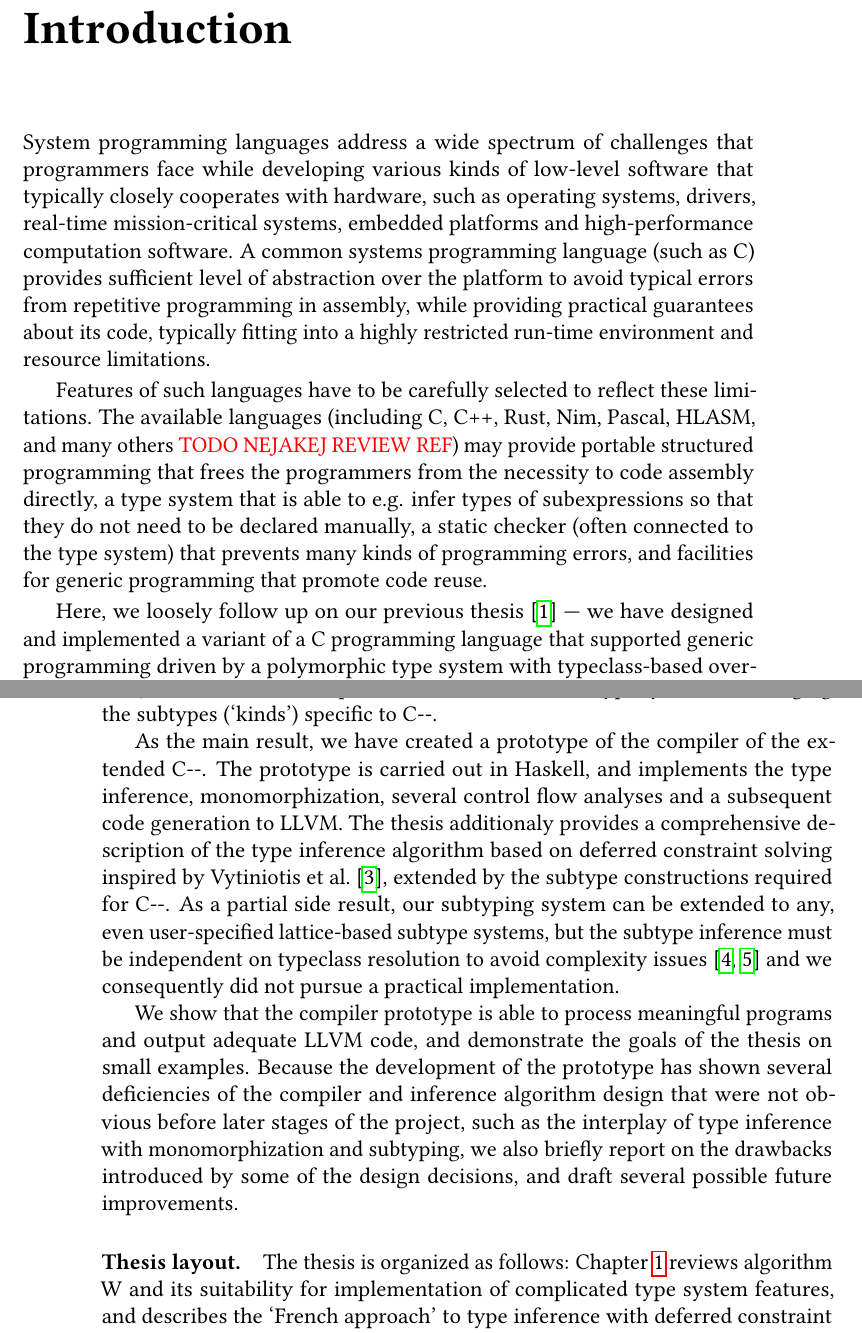
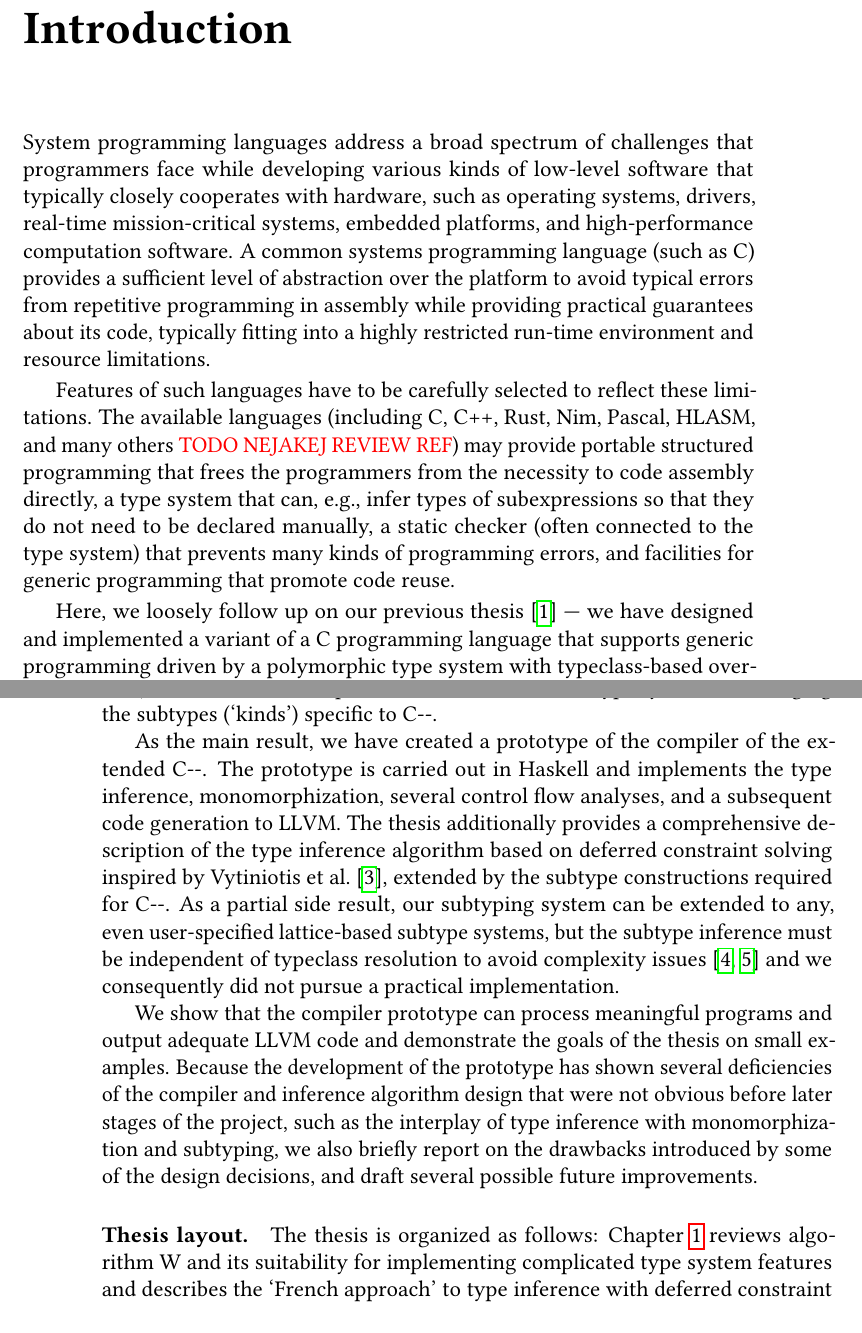
Before and after one commit to jiriklepl/masters-thesis-text, a LaTeX thesis (thesis.tex, which reads intro.tex): two parts of pages 13 and 14 of 108, joined at a grey line, cut so that both start at the same text, the shorter picture padded with empty space. Compiled offline with pdfLaTeX.

Commit message:
intro grmrl

```diff
--- a/intro.tex
+++ b/intro.tex
@@ -1,26 +1,25 @@
-
 \chapwithtoc{Introduction}
 
-System programming languages address a wide spectrum of challenges that programmers face while developing various kinds of low-level software that typically closely cooperates with hardware, such as operating systems, drivers, real-time mission-critical systems, embedded platforms and high-performance computation software.
-A common systems programming language (such as C) provides sufficient level of abstraction over the platform to avoid typical errors from repetitive programming in assembly, while providing practical guarantees about its code, typically fitting into a highly restricted run-time environment and resource limitations.
+System programming languages address a broad spectrum of challenges that programmers face while developing various kinds of low-level software that typically closely cooperates with hardware, such as operating systems, drivers, real-time mission-critical systems, embedded platforms, and high-performance computation software.
+A common systems programming language (such as C) provides a sufficient level of abstraction over the platform to avoid typical errors from repetitive programming in assembly while providing practical guarantees about its code, typically fitting into a highly restricted run-time environment and resource limitations.
 
 Features of such languages have to be carefully selected to reflect these limitations.
-The available languages (including C, C++, Rust, Nim, Pascal, HLASM, and many others \xxx{TODO NEJAKEJ REVIEW REF}) may provide portable structured programming that frees the programmers from the necessity to code assembly directly, a type system that is able to e.g. infer types of subexpressions so that they do not need to be declared manually, a static checker (often connected to the type system) that prevents many kinds of programming errors, and facilities for generic programming that promote code reuse.
+The available languages (including C, C++, Rust, Nim, Pascal, HLASM, and many others \xxx{TODO NEJAKEJ REVIEW REF}) may provide portable structured programming that frees the programmers from the necessity to code assembly directly, a type system that can, e.g., infer types of subexpressions so that they do not need to be declared manually, a static checker (often connected to the type system) that prevents many kinds of programming errors, and facilities for generic programming that promote code reuse.
 
-Here, we loosely follow up on our previous thesis~\cite{klepl2020type} --- we have designed and implemented a variant of a C programming language that supported generic programming driven by a polymorphic type system with typeclass-based overloading.
+Here, we loosely follow up on our previous thesis~\cite{klepl2020type} --- we have designed and implemented a variant of a C programming language that supports generic programming driven by a polymorphic type system with typeclass-based overloading.
 The system worked, but we have identified several challenges.
 Mainly, the type inference for record type members and const-qualifiers would require a type system much stronger than the originally used THIH~\cite{jones1999typing}, and the base language (C) lacked support for more flexible control flow constructions.
 
-The main goal of this thesis is to address these challenges: We extend \cmm, a low-level C-like programming language that was designed as a backend for Haskell compilers, by constructions that allow the programmers to express typeclass-based overloading with multi-parameter typeclasses. That gives the type system sufficient power to infer types of complicated language constructions, including the typed record accesses. To this language, we add a simple typeclass-driven system for automated resource management (similar to resource initialization in C++), and describe and implement an extension of the type system for managing the subtypes (`kinds') specific to \cmm.
+The main goal of this thesis is to address these challenges: We extend \cmm, a low-level C-like programming language that was designed as a backend for Haskell compilers, by constructions that allow the programmers to express typeclass-based overloading with multi-parameter typeclasses. That gives the type system sufficient power to infer types of complicated language constructions, including the typed record accesses. To this language, we add a simple typeclass-driven system for automated resource management (similar to resource initialization in C++) and describe and implement an extension of the type system for managing the subtypes (`kinds') specific to \cmm.
 
-As the main result, we have created a prototype of the compiler of the extended \cmm. The prototype is carried out in Haskell, and implements the type inference, monomorphization, several control flow analyses and a subsequent code generation to LLVM. The thesis additionaly provides a comprehensive description of the type inference algorithm based on deferred constraint solving inspired by \citet{vytiniotis2011outsidein}, extended by the subtype constructions required for \cmm. As a partial side result, our subtyping system can be extended to any, even user-specified lattice-based subtype systems, but the subtype inference must be independent on typeclass resolution to avoid complexity issues~\cite{tiuryn1992subtype,frey1997subtype} and we consequently did not pursue a practical implementation.
+As the main result, we have created a prototype of the compiler of the extended \cmm. The prototype is carried out in Haskell and implements the type inference, monomorphization, several control flow analyses, and a subsequent code generation to LLVM. The thesis additionally provides a comprehensive description of the type inference algorithm based on deferred constraint solving inspired by \citet{vytiniotis2011outsidein}, extended by the subtype constructions required for \cmm. As a partial side result, our subtyping system can be extended to any, even user-specified lattice-based subtype systems, but the subtype inference must be independent of typeclass resolution to avoid complexity issues~\cite{tiuryn1992subtype,frey1997subtype} and we consequently did not pursue a practical implementation.
 
-We show that the compiler prototype is able to process meaningful programs and output adequate LLVM code, and demonstrate the goals of the thesis on small examples. Because the development of the prototype has shown several deficiencies of the compiler and inference algorithm design that were not obvious before later stages of the project, such as the interplay of type inference with monomorphization and subtyping, we also briefly report on the drawbacks introduced by some of the design decisions, and draft several possible future improvements.
+We show that the compiler prototype can process meaningful programs and output adequate LLVM code and demonstrate the goals of the thesis on small examples. Because the development of the prototype has shown several deficiencies of the compiler and inference algorithm design that were not obvious before later stages of the project, such as the interplay of type inference with monomorphization and subtyping, we also briefly report on the drawbacks introduced by some of the design decisions, and draft several possible future improvements.
 
 \paragraph{Thesis layout.}
 The thesis is organized as follows:
-\cref{chap1} reviews algorithm W and its suitability for implementation of complicated type system features, and describes the `French approach' to type inference with deferred constraint solving that allows straightforward inference of multi-parameter typeclasses and existential types.
-\cref{chap2} describes \cmm and our extensions of the language for types and resource management.
+\cref{chap1} reviews algorithm W and its suitability for implementing complicated type system features and describes the `French approach' to type inference with deferred constraint solving that allows straightforward inference of multi-parameter typeclasses and existential types.
+\cref{chap2} describes \cmm and our extensions to the language for types and resource management.
 \cref{chap3} details the design of the compiler and gives a comprehensive description of the type inference algorithm.
 \cref{chap4} shows the main results, mainly the functionality of the compiler on selected code examples.
 The outcomes and recommendations for future development are briefly summarized in \cref{chap5}, together with several highlights and `lessons learned' from the compiler development process.
```
